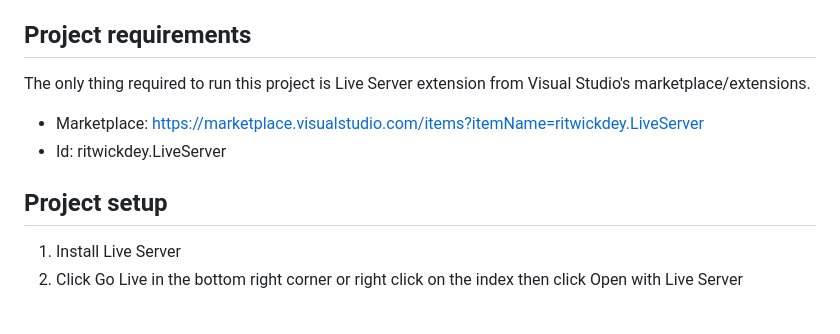
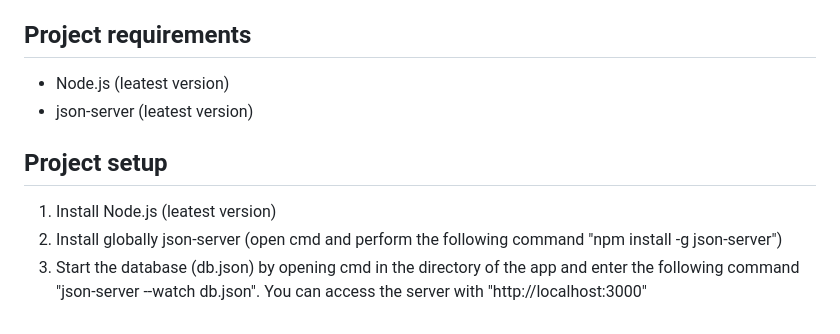
Before and after one commit to MartinGeorgiev-14/Weather-App, a Markdown page: README.md, the part around the change. Drawn GitHub-style.

```diff
--- a/README.md
+++ b/README.md
@@ -75,11 +75,11 @@ Container with 4 sections showing different parameters for the day. Uv level, hu
 
 ## Project requirements
 
-The only thing required to run this project is Live Server extension from Visual Studio's marketplace/extensions.
-  - Marketplace: https://marketplace.visualstudio.com/items?itemName=ritwickdey.LiveServer
-  - Id: ritwickdey.LiveServer
+  - Node.js (leatest version)
+  - json-server (leatest version)
 
 ## Project setup
 
-1. Install Live Server
-2. Click Go Live in the bottom right corner or right click on the index then click Open with Live Server
+1. Install Node.js (leatest version)
+2. Install globally json-server (open cmd and perform the following command "npm install -g json-server")
+3. Start the database (db.json) by opening cmd in the directory of the app and enter the following command "json-server --watch db.json". You can access the server with "http://localhost:3000"
```
